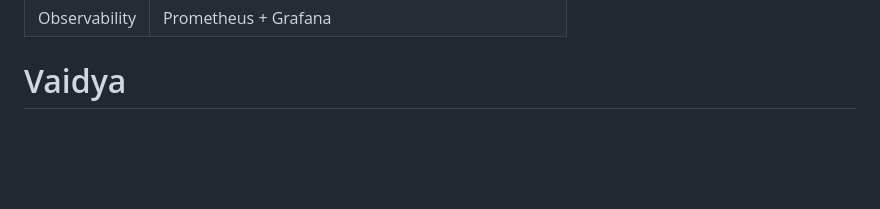
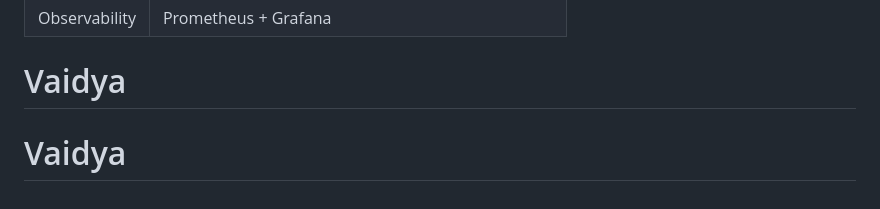
Before and after one commit to abhioverdue/Vaidya, a Markdown page: README.md, the part around the change. Rendered like a GitHub page; blank space fills up the shorter version.

```diff
--- a/README.md
+++ b/README.md
@@ -141,3 +141,4 @@ The APK/web app works fully without internet:
 | Languages | English, Hindi, Tamil |
 | Observability | Prometheus + Grafana |
 # Vaidya
+# Vaidya
```
